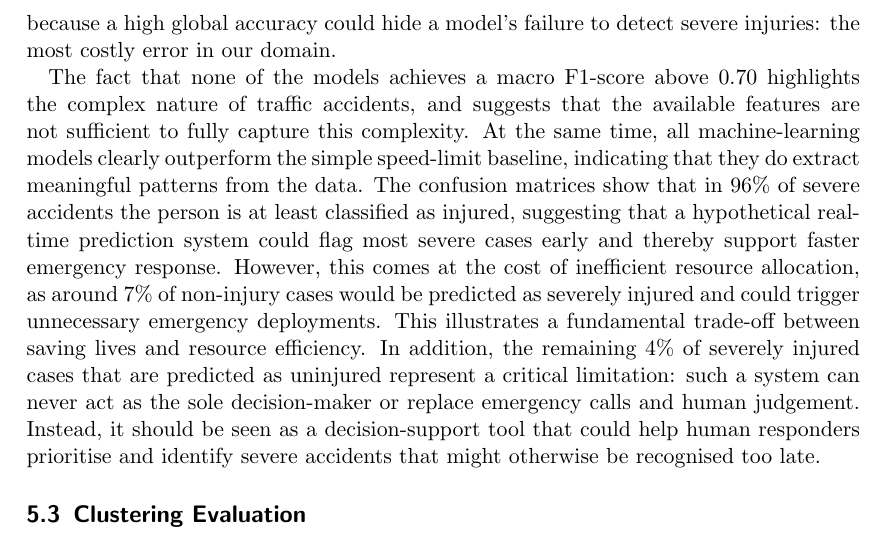
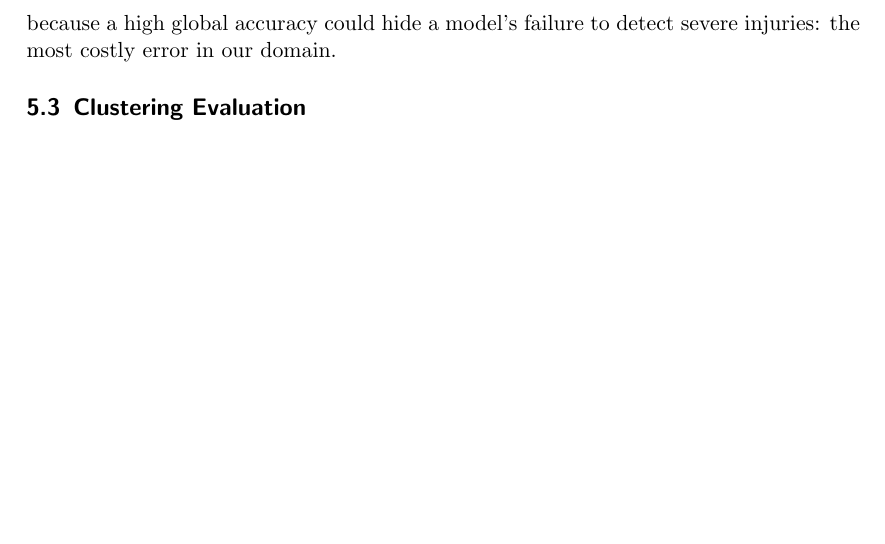
Before and after one commit to Humble2782/Data_Mining_I_Project, a LaTeX book (documents/project_report.tex): part of page 9 of 15, cut so that both start at the same text, the shorter picture padded with empty space. Compiled offline with pdfLaTeX.

Commit message:
exluded summary

```diff
--- a/documents/project_report.tex
+++ b/documents/project_report.tex
@@ -234,8 +234,6 @@ In contrast, the optimization for \textbf{CatBoost} converged towards parameters
 \subsection{Classifier Evaluation}
 We evaluated the models on the held-out test set (2023). This dataset preserves the natural distribution of the problem (47\% non-injured, 36\% injured, 16\% heavily injured). We report class-wise precision, recall, and F1-scores. This granular evaluation is critical because a high global accuracy could hide a model's failure to detect severe injuries: the most costly error in our domain.
 
-
-The fact that none of the models achieves a macro F1-score above 0.70 highlights the complex nature of traffic accidents, and suggests that the available features are not sufficient to fully capture this complexity. At the same time, all machine-learning models clearly outperform the simple speed-limit baseline, indicating that they do extract meaningful patterns from the data. The confusion matrices show that in 96\% of severe accidents the person is at least classified as injured, suggesting that a hypothetical real-time prediction system could flag most severe cases early and thereby support faster emergency response. However, this comes at the cost of inefficient resource allocation, as around 7\% of non-injury cases would be predicted as severely injured and could trigger unnecessary emergency deployments. This illustrates a fundamental trade-off between saving lives and resource efficiency. In addition, the remaining 4\% of severely injured cases that are predicted as uninjured represent a critical limitation: such a system can never act as the sole decision-maker or replace emergency calls and human judgement. Instead, it should be seen as a decision-support tool that could help human responders prioritise and identify severe accidents that might otherwise be recognised too late.
 
 \subsection{Clustering Evaluation}
 Clustering performance was assessed via Silhouette scores (Table~\ref{tab:cluster_results}). While HDBSCAN and Agglomerative Clustering yielded higher raw scores ($>0.08$), deeper inspection revealed they produced degenerate solutions where over 85\% (HDBSCAN) or 100\% (Agglomerative) of the data collapsed into a single giant cluster. Such partitions offer no analytical value for differentiating accident types.
```
